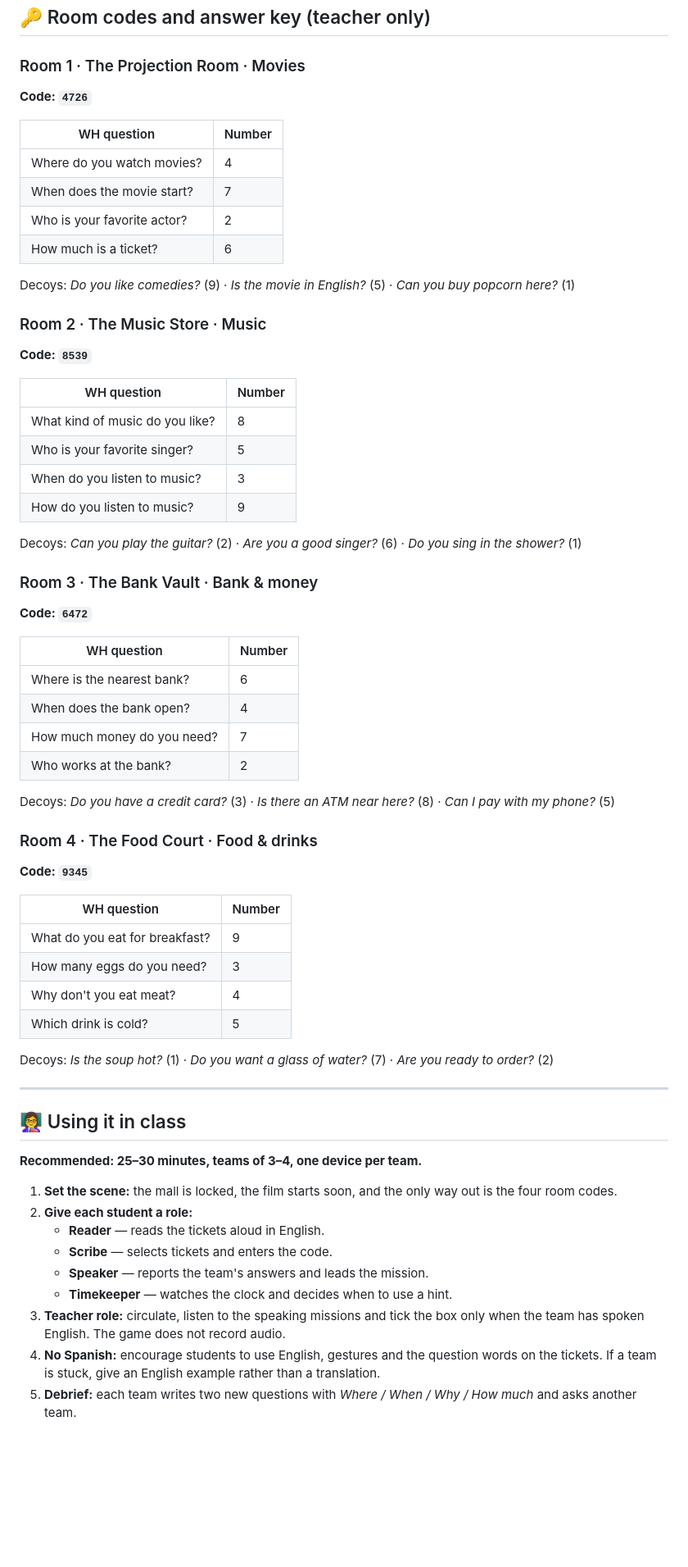
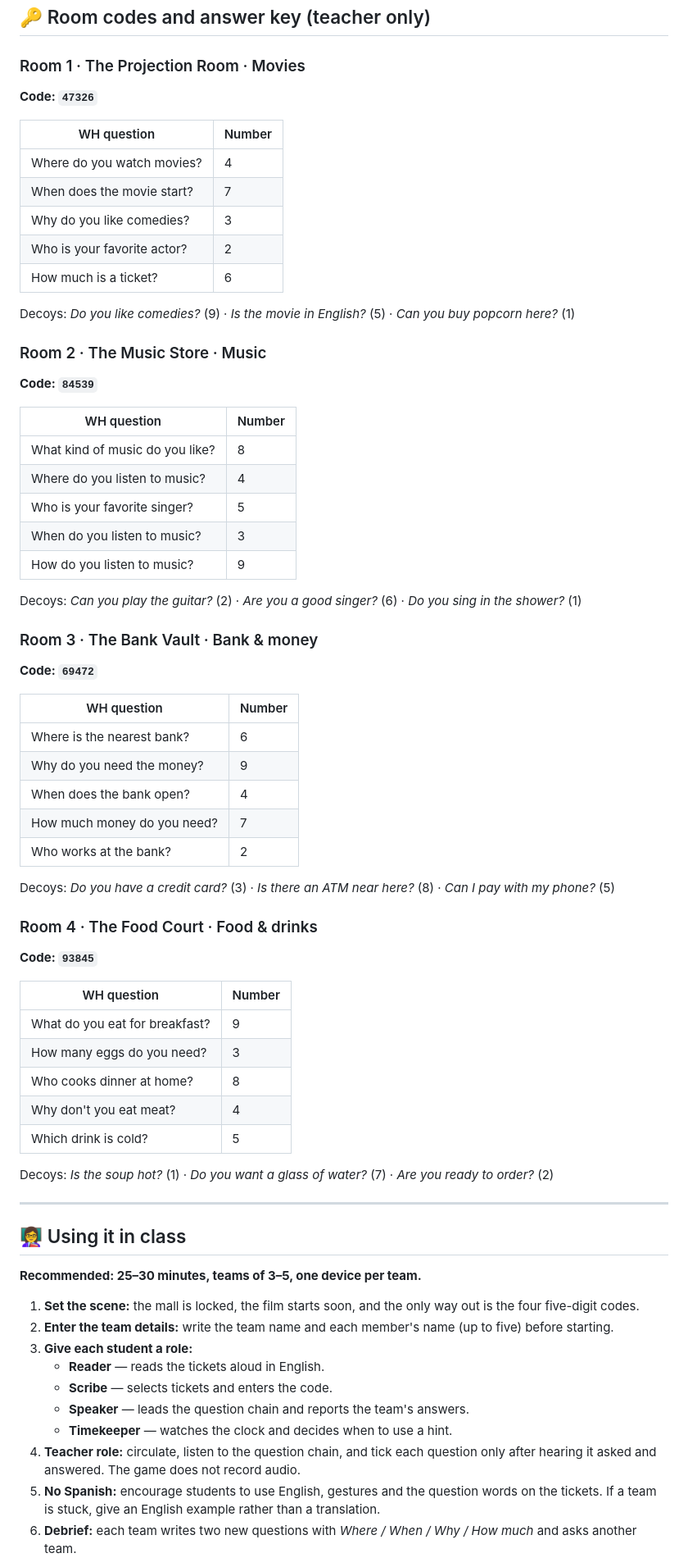
Before and after one commit to juseprada96/EnglishActivities, a Markdown page: README.md, the part around one of its changes. Shown at 82% size. Drawn GitHub-style; blank space fills up the shorter version.

```diff
--- a/README.md
+++ b/README.md
@@ -43,12 +49,13 @@ Rules and scoring:
 
 ### Room 1 · The Projection Room · Movies
 
-**Code: `4726`**
+**Code: `47326`**
 
 | WH question | Number |
 | --- | --- |
 | Where do you watch movies? | 4 |
 | When does the movie start? | 7 |
+| Why do you like comedies? | 3 |
 | Who is your favorite actor? | 2 |
 | How much is a ticket? | 6 |
 
@@ -56,11 +63,12 @@ Decoys: *Do you like comedies?* (9) · *Is the movie in English?* (5) · *Can yo
 
 ### Room 2 · The Music Store · Music
 
-**Code: `8539`**
+**Code: `84539`**
 
 | WH question | Number |
 | --- | --- |
 | What kind of music do you like? | 8 |
+| Where do you listen to music? | 4 |
 | Who is your favorite singer? | 5 |
 | When do you listen to music? | 3 |
 | How do you listen to music? | 9 |
@@ -69,11 +77,12 @@ Decoys: *Can you play the guitar?* (2) · *Are you a good singer?* (6) · *Do yo
 
 ### Room 3 · The Bank Vault · Bank & money
 
-**Code: `6472`**
+**Code: `69472`**
 
 | WH question | Number |
 | --- | --- |
 | Where is the nearest bank? | 6 |
+| Why do you need the money? | 9 |
 | When does the bank open? | 4 |
 | How much money do you need? | 7 |
 | Who works at the bank? | 2 |
@@ -82,12 +91,13 @@ Decoys: *Do you have a credit card?* (3) · *Is there an ATM near here?* (8) ·
 
 ### Room 4 · The Food Court · Food & drinks
 
-**Code: `9345`**
+**Code: `93845`**
 
 | WH question | Number |
 | --- | --- |
 | What do you eat for breakfast? | 9 |
 | How many eggs do you need? | 3 |
+| Who cooks dinner at home? | 8 |
 | Why don't you eat meat? | 4 |
 | Which drink is cold? | 5 |
 
@@ -97,15 +107,16 @@ Decoys: *Is the soup hot?* (1) · *Do you want a glass of water?* (7) · *Are yo
 
 ## 👩‍🏫 Using it in class
 
-**Recommended: 25–30 minutes, teams of 3–4, one device per team.**
+**Recommended: 25–30 minutes, teams of 3–5, one device per team.**
 
-1. **Set the scene:** the mall is locked, the film starts soon, and the only way out is the four room codes.
-2. **Give each student a role:**
+1. **Set the scene:** the mall is locked, the film starts soon, and the only way out is the four five-digit codes.
+2. **Enter the team details:** write the team name and each member's name (up to five) before starting.
+3. **Give each student a role:**
    - **Reader** — reads the tickets aloud in English.
    - **Scribe** — selects tickets and enters the code.
-   - **Speaker** — reports the team's answers and leads the mission.
+   - **Speaker** — leads the question chain and reports the team's answers.
    - **Timekeeper** — watches the clock and decides when to use a hint.
-3. **Teacher role:** circulate, listen to the speaking missions and tick the box only when the team has spoken English. The game does not record audio.
-4. **No Spanish:** encourage students to use English, gestures and the question words on the tickets. If a team is stuck, give an English example rather than a translation.
-5. **Debrief:** each team writes two new questions with *Where / When / Why / How much* and asks another team.
+4. **Teacher role:** circulate, listen to the question chain, and tick each question only after hearing it asked and answered. The game does not record audio.
+5. **No Spanish:** encourage students to use English, gestures and the question words on the tickets. If a team is stuck, give an English example rather than a translation.
+6. **Debrief:** each team writes two new questions with *Where / When / Why / How much* and asks another team.
 
```
Also changed, not shown: other parts of README.md (+23 -15 lines), screenshot.png, 4 other files.
